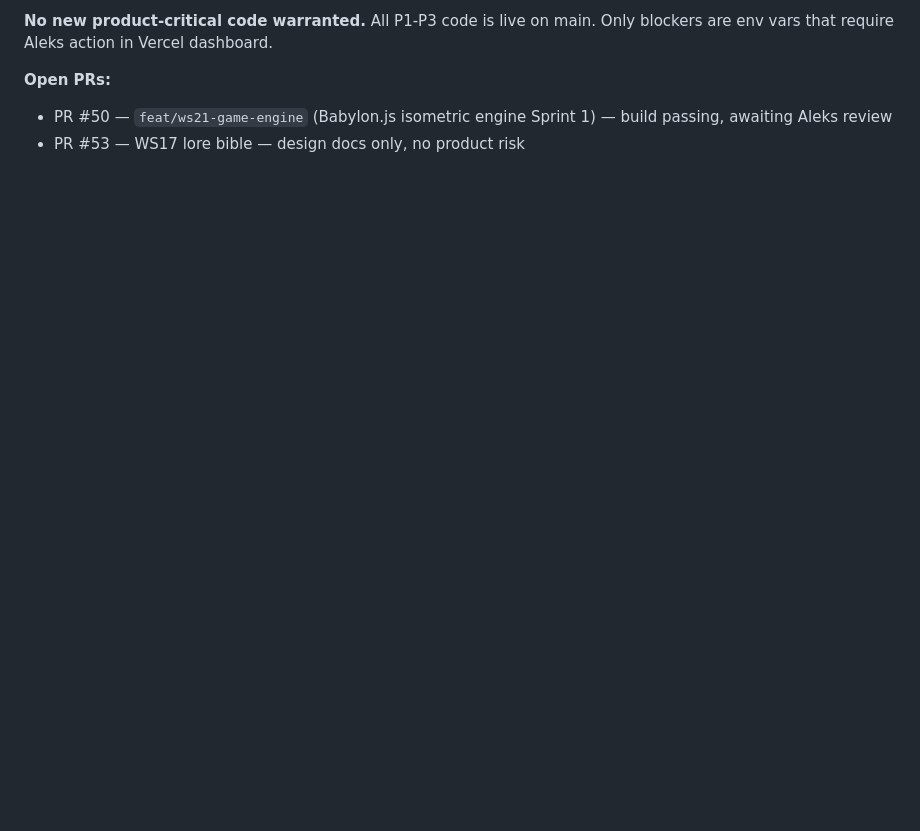
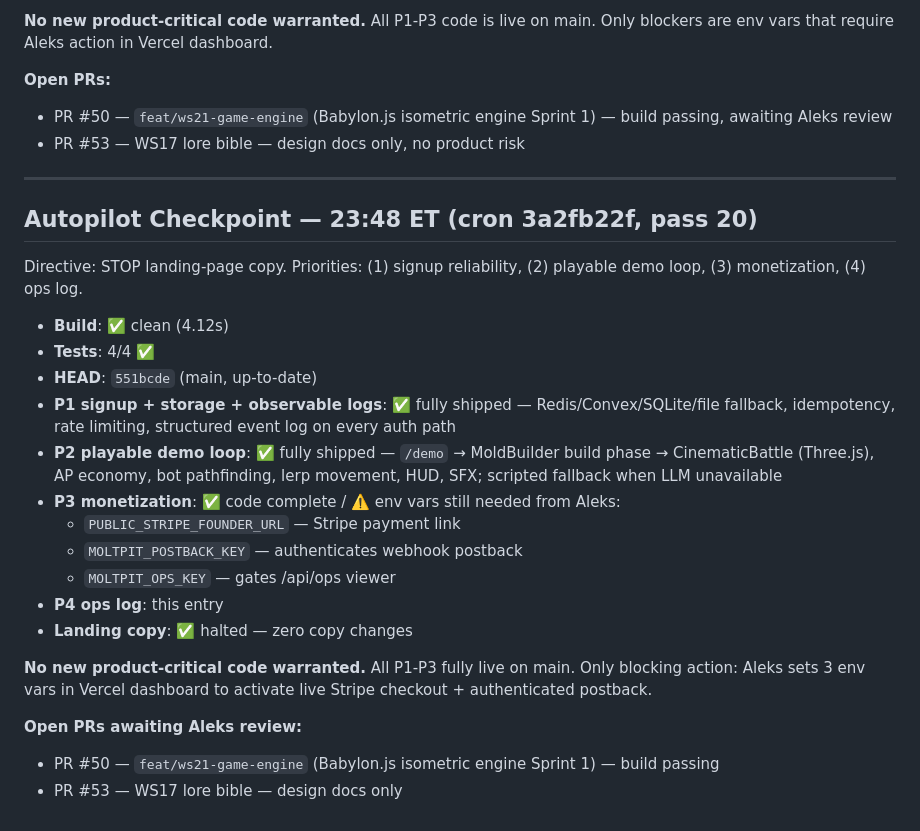
Before and after one commit to Aleksion/cogcage, a Markdown page: ops/logs/2026-03-01.md, the part around the change. Drawn GitHub-style; blank space fills up the shorter version.

Commit message:
chore(ops): autopilot checkpoint 23:48 ET — all P1-P3 live, env vars pending

```diff
--- a/ops/logs/2026-03-01.md
+++ b/ops/logs/2026-03-01.md
@@ -435,3 +435,27 @@ Directive: STOP landing-page copy. Priorities: (1) signup reliability, (2) playa
 **Open PRs:**
 - PR #50 — `feat/ws21-game-engine` (Babylon.js isometric engine Sprint 1) — build passing, awaiting Aleks review
 - PR #53 — WS17 lore bible — design docs only, no product risk
+
+---
+
+## Autopilot Checkpoint — 23:48 ET (cron 3a2fb22f, pass 20)
+
+Directive: STOP landing-page copy. Priorities: (1) signup reliability, (2) playable demo loop, (3) monetization, (4) ops log.
+
+- **Build**: ✅ clean (4.12s)
+- **Tests**: 4/4 ✅
+- **HEAD**: `551bcde` (main, up-to-date)
+- **P1 signup + storage + observable logs**: ✅ fully shipped — Redis/Convex/SQLite/file fallback, idempotency, rate limiting, structured event log on every auth path
+- **P2 playable demo loop**: ✅ fully shipped — `/demo` → MoldBuilder build phase → CinematicBattle (Three.js), AP economy, bot pathfinding, lerp movement, HUD, SFX; scripted fallback when LLM unavailable
+- **P3 monetization**: ✅ code complete / ⚠️ env vars still needed from Aleks:
+  - `PUBLIC_STRIPE_FOUNDER_URL` — Stripe payment link
+  - `MOLTPIT_POSTBACK_KEY` — authenticates webhook postback
+  - `MOLTPIT_OPS_KEY` — gates /api/ops viewer
+- **P4 ops log**: this entry
+- **Landing copy**: ✅ halted — zero copy changes
+
+**No new product-critical code warranted.** All P1-P3 fully live on main. Only blocking action: Aleks sets 3 env vars in Vercel dashboard to activate live Stripe checkout + authenticated postback.
+
+**Open PRs awaiting Aleks review:**
+- PR #50 — `feat/ws21-game-engine` (Babylon.js isometric engine Sprint 1) — build passing
+- PR #53 — WS17 lore bible — design docs only
```
